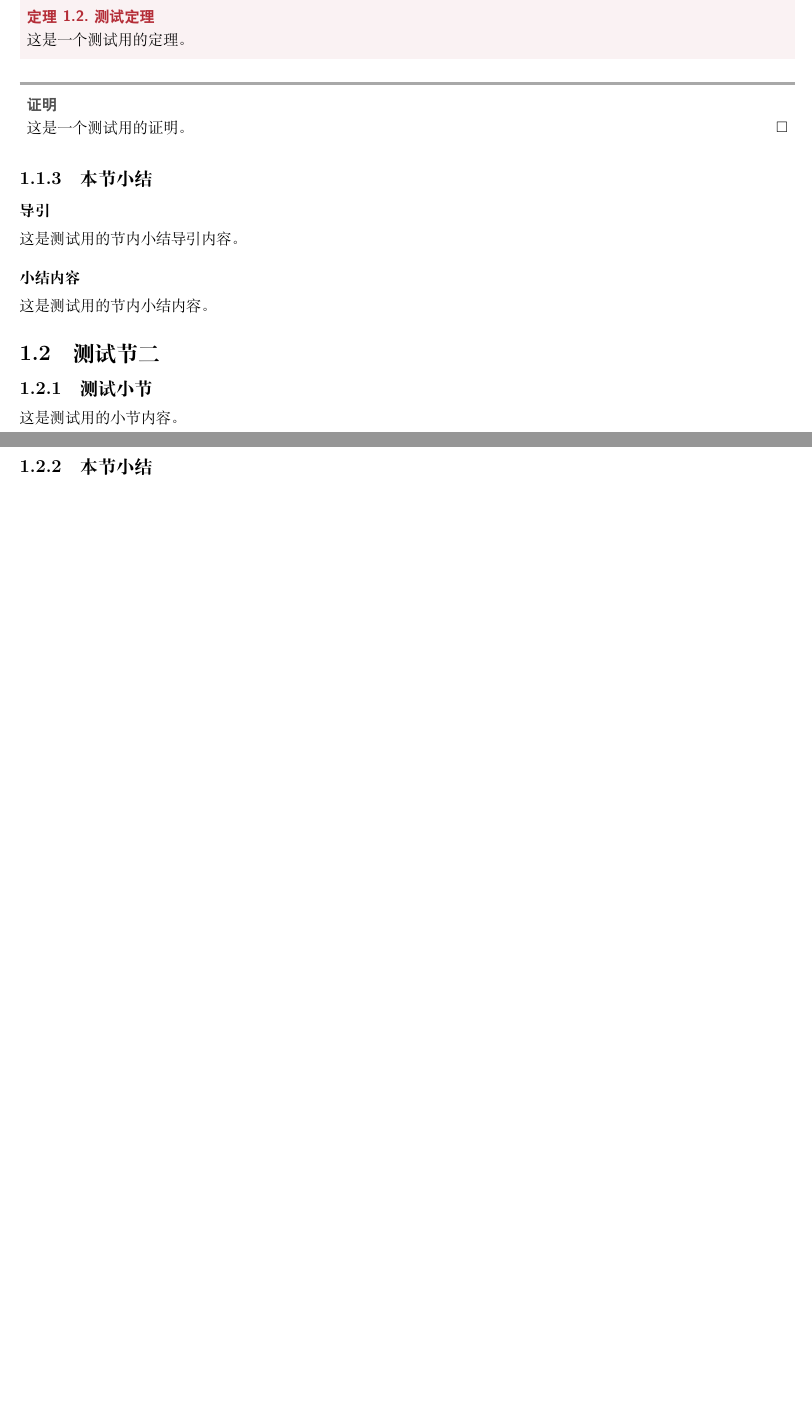
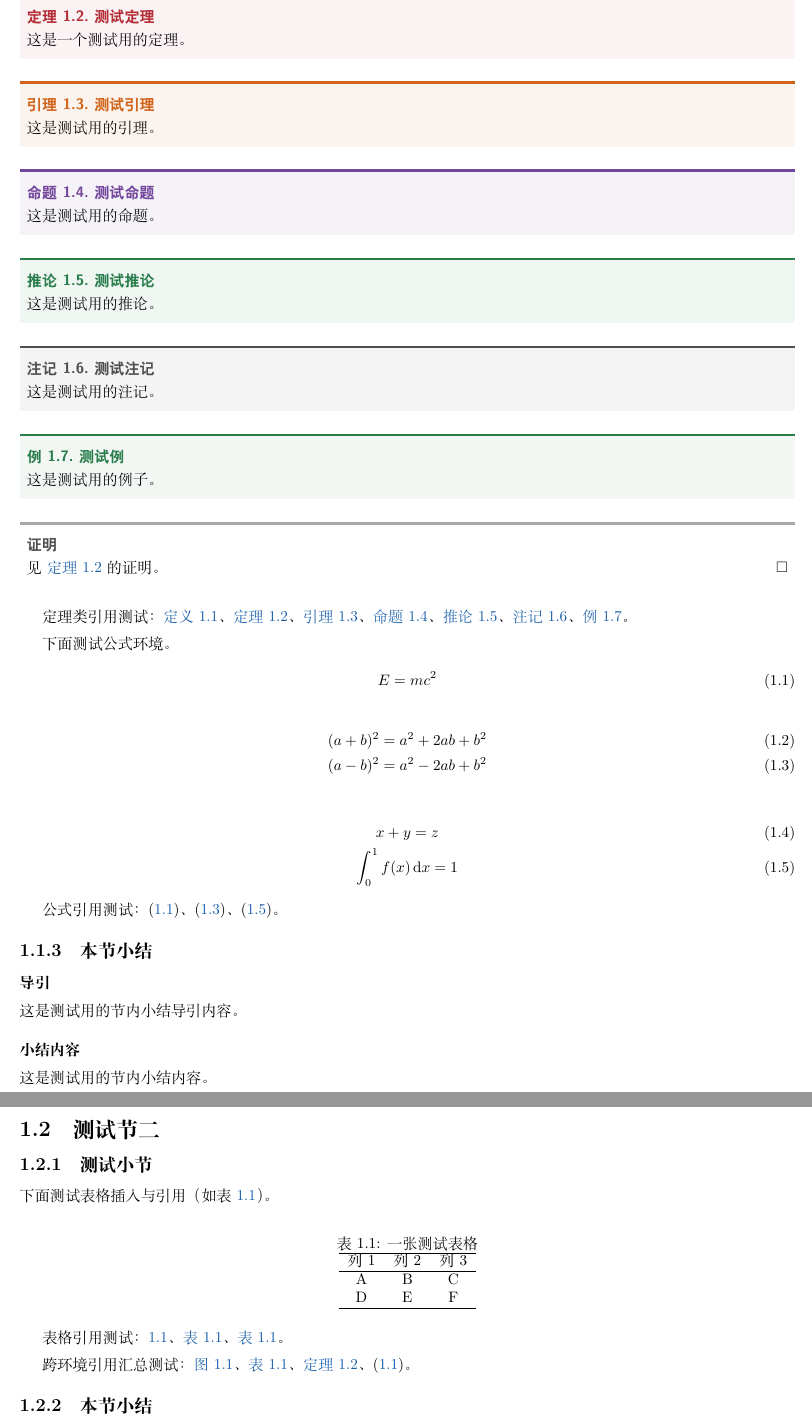
Before and after one commit to moranzhuying/Math-Note-Template-By-Yukina, a LaTeX book (main.tex, which reads Content/01_Test_Chapter/01_Test_Section/02_test_subsection_2.tex, Content/01_Test_Chapter/02_Test_Section/01_test_subsection_1.tex): two parts of pages 5 and 6 of 9 before the commit and two parts of pages 6 and 7 of 10 after it, joined at a grey line, cut so that both start at the same text, the shorter picture padded with empty space. Compiled offline with XeLaTeX.

Commit message:
修复图/表/公式引用中文显示并添加第一波测试内容

```diff
--- a/Content/01_Test_Chapter/01_Test_Section/02_test_subsection_2.tex
+++ b/Content/01_Test_Chapter/01_Test_Section/02_test_subsection_2.tex
@@ -6,10 +6,55 @@
     这是一个测试用的定义。
 \end{definition}
 
-\begin{theorem}{测试定理}{test-thm}
+\begin{theorem}{测试定理}{thm:test}
     这是一个测试用的定理。
 \end{theorem}
 
+\begin{lemma}{测试引理}{lem:test}
+    这是测试用的引理。
+\end{lemma}
+
+\begin{proposition}{测试命题}{prop:test}
+    这是测试用的命题。
+\end{proposition}
+
+\begin{corollary}{测试推论}{cor:test}
+    这是测试用的推论。
+\end{corollary}
+
+\begin{remark}{测试注记}{rem:test}
+    这是测试用的注记。
+\end{remark}
+
+\begin{example}{测试例}{ex:test}
+    这是测试用的例子。
+\end{example}
+
 \begin{proof}
-    这是一个测试用的证明。
+    见 \autoref{thm:test} 的证明。
 \end{proof}
+
+定理类引用测试：\autoref{def:test}、\autoref{thm:test}、\autoref{lem:test}、\autoref{prop:test}、\autoref{cor:test}、\autoref{rem:test}、\autoref{ex:test}。
+
+\medskip
+
+下面测试公式环境。
+
+\begin{equation}
+    E = mc^2
+    \label{eq:test-1}
+\end{equation}
+
+\begin{align}
+    (a+b)^2 &= a^2 + 2ab + b^2 \\
+    (a-b)^2 &= a^2 - 2ab + b^2
+    \label{eq:test-2}
+\end{align}
+
+\begin{gather}
+    x + y = z \\
+    \int_0^1 f(x)\,\mathrm{d}x = 1
+    \label{eq:test-3}
+\end{gather}
+
+公式引用测试：\eqref{eq:test-1}、\eqref{eq:test-2}、\eqref{eq:test-3}。
--- a/Content/01_Test_Chapter/02_Test_Section/01_test_subsection_1.tex
+++ b/Content/01_Test_Chapter/02_Test_Section/01_test_subsection_1.tex
@@ -1,3 +1,23 @@
 \subsection{测试小节}
 
-这是测试用的小节内容。
+下面测试表格插入与引用（如表~\ref{tab:test}）。
+
+\begin{table}[htbp]
+    \centering
+    \caption{一张测试表格}
+    \label{tab:test}
+    \begin{tabular}{ccc}
+        \hline
+        列1 & 列2 & 列3 \\
+        \hline
+        A & B & C \\
+        D & E & F \\
+        \hline
+    \end{tabular}
+\end{table}
+
+表格引用测试：\ref{tab:test}、\autoref{tab:test}、\cref{tab:test}。
+
+\medskip
+
+跨环境引用汇总测试：\autoref{fig:test-pic}、\autoref{tab:test}、\autoref{thm:test}、\eqref{eq:test-1}。
```
Also changed, not shown: Content/01_Test_Chapter/01_Test_Section/01_test_subsection_1.tex (+18 -1 lines), structure.sty (+11 -0 lines), Content/01_Test_Chapter/01_Test_Section/02_test_subsection_2.tex (4 more changed lines).
